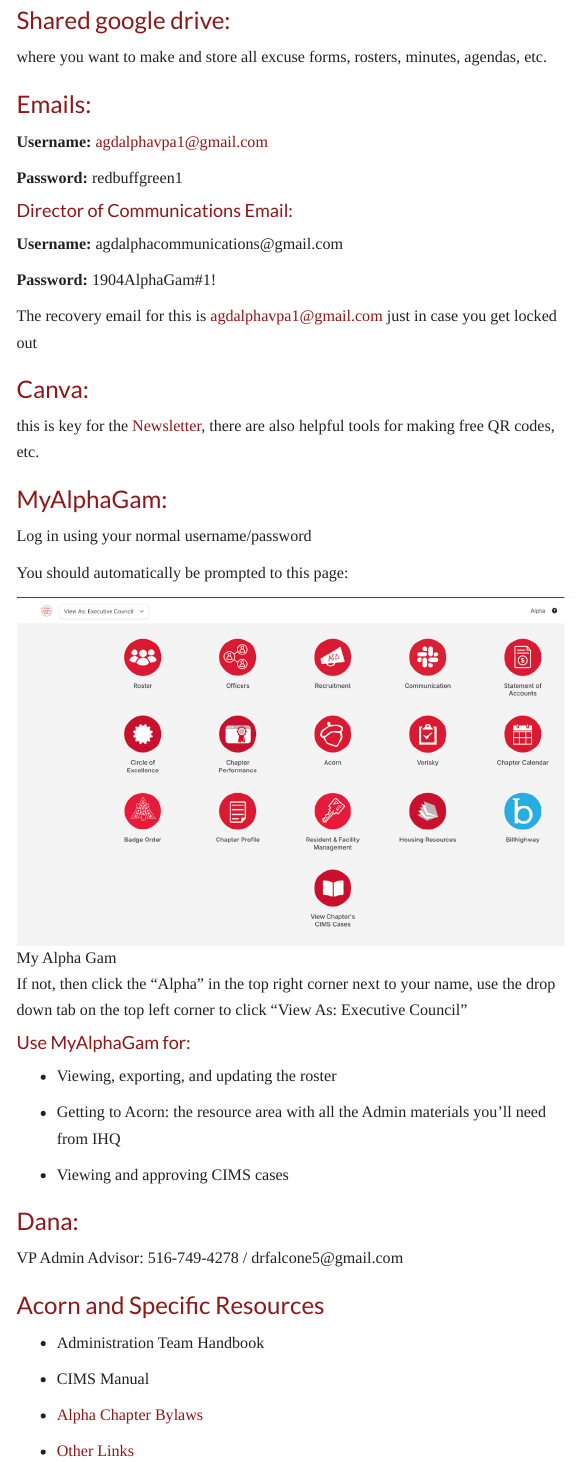
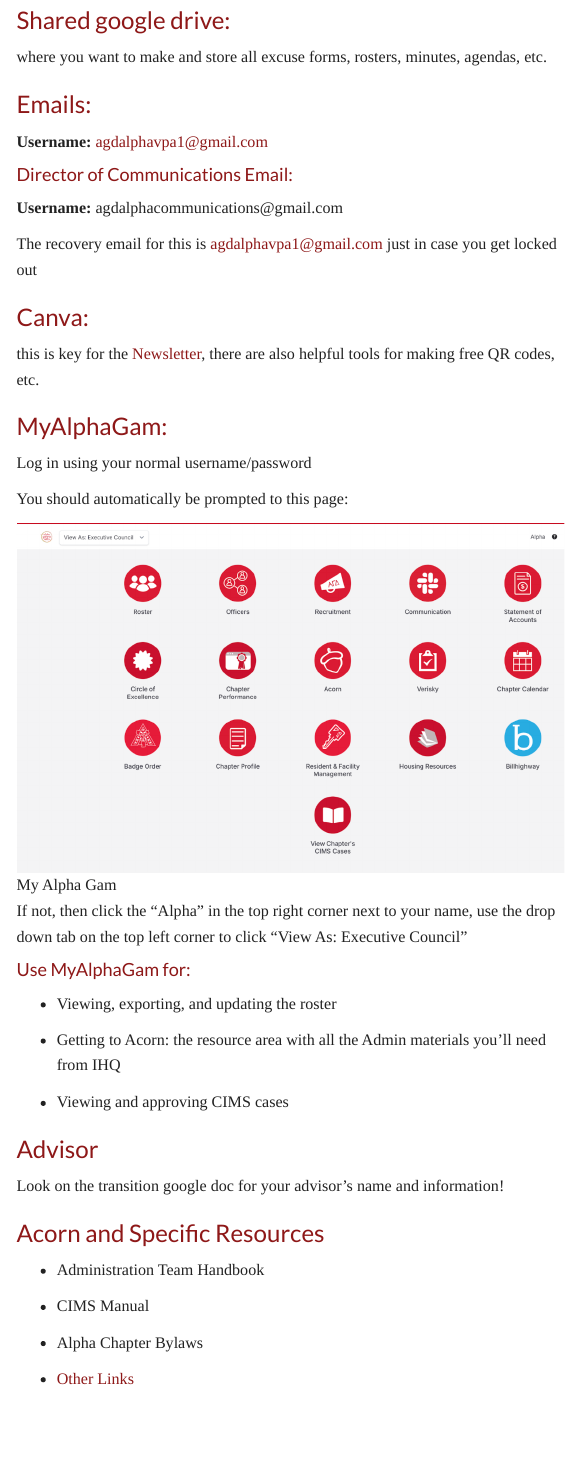
Before and after one commit to raleigh-halbert/alphavpa-2026-exec-transition, a Quarto document (index.qmd): the page in a window 1100 px wide, from 80 px down. Rendered offline with R 4.5, knitr and Pandoc in place of Quarto, with nearby package versions; menus at the side of the page are left out.

Commit message:
Updated index page - removed private info

```diff
--- a/index.qmd
+++ b/index.qmd
@@ -11,13 +11,11 @@
 
 **Username:** [agdalphavpa1\@gmail.com](mailto:agdalphavpa1@gmail.com)
 
-**Password:** redbuffgreen1
 
 #### Director of Communications Email:
 
 **Username:** agdalphacommunications\@gmail.com
 
-**Password:** 1904AlphaGam#1!
 
 The recovery email for this is [agdalphavpa1\@gmail.com](mailto:agdalphavpa1@gmail.com) just in case you get locked out
 
@@ -43,9 +41,9 @@
 
 -   Viewing and approving CIMS cases
 
-### Dana:
+### Advisor
 
-VP Admin Advisor: 516-749-4278 / drfalcone5\@gmail.com
+Look on the transition google doc for your advisor's name and information!
 
 ### Acorn and Specific Resources
 
@@ -53,6 +51,6 @@
 
 -   CIMS Manual
 
--   [Alpha Chapter Bylaws](https://docs.google.com/document/u/2/d/1QJV3gsmZp43DevojvyJo5CK_ELPYyzB8/edit)
+-   Alpha Chapter Bylaws
 
 -   [Other Links](Links.qmd)
```
Also changed, not shown: .quarto/idx/index.qmd.json, docs/search.json, 3 other files.
